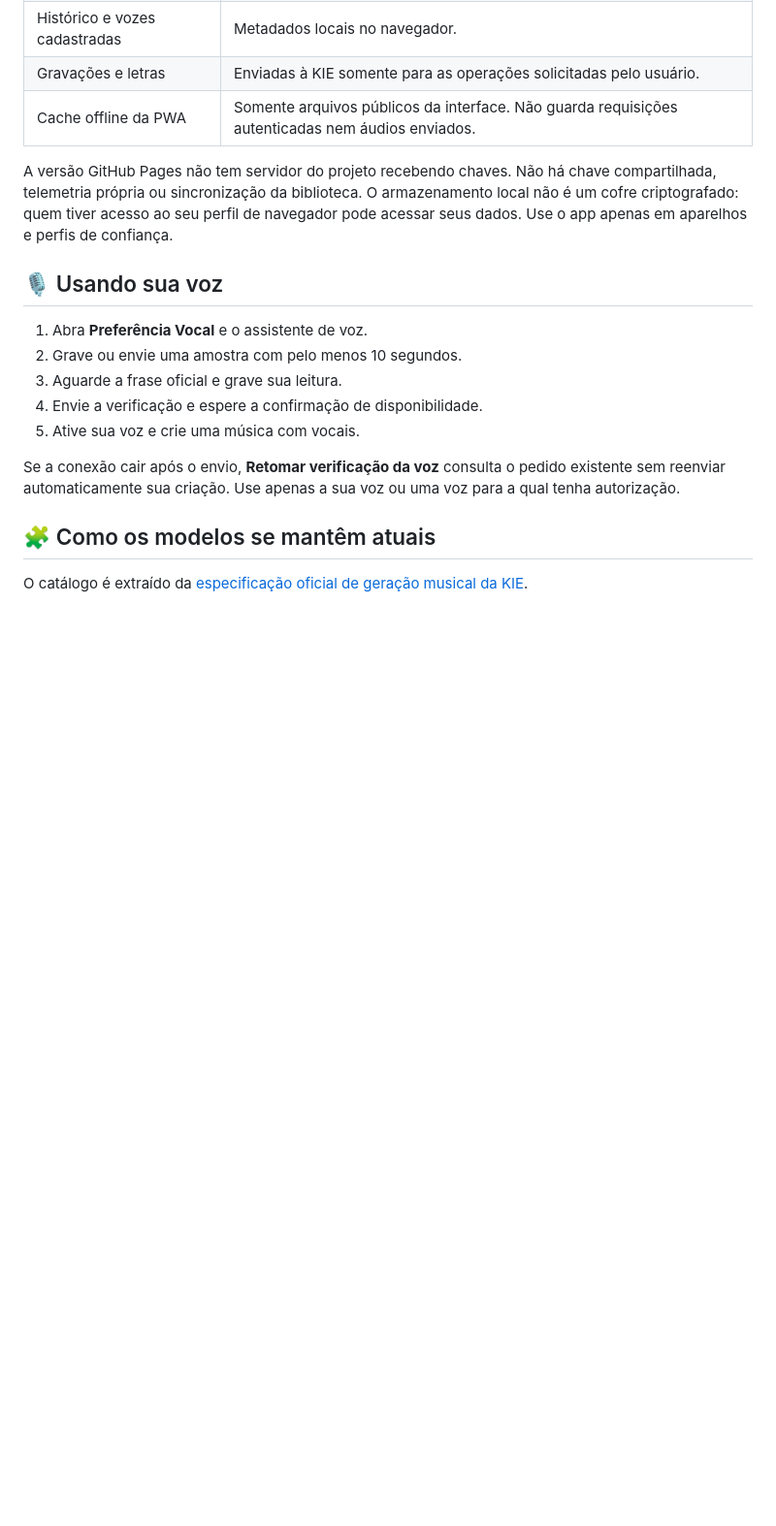
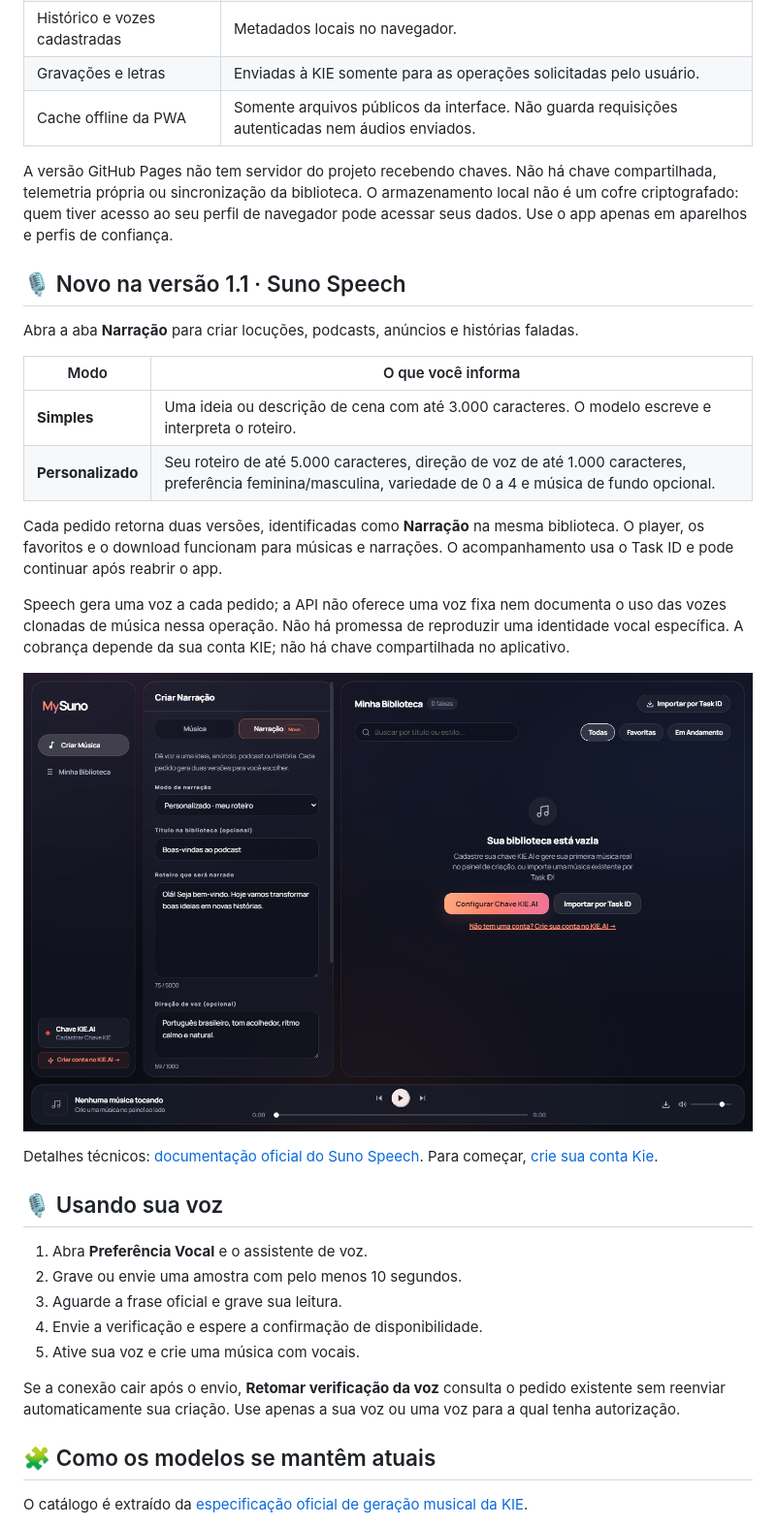
Before and after one commit to ngsaints/MySuno, a Markdown page: README.md, the part around one of its changes. Shown at 97% size. Drawn GitHub-style; pictures changed too: .github/assets/speech.png (added); blank space fills up the shorter version.

```diff
--- a/README.md
+++ b/README.md
@@ -77,6 +78,23 @@ O MySuno usa **BYOK — Bring Your Own Key**.
 | Cache offline da PWA | Somente arquivos públicos da interface. Não guarda requisições autenticadas nem áudios enviados. |
 
 A versão GitHub Pages não tem servidor do projeto recebendo chaves. Não há chave compartilhada, telemetria própria ou sincronização da biblioteca. O armazenamento local não é um cofre criptografado: quem tiver acesso ao seu perfil de navegador pode acessar seus dados. Use o app apenas em aparelhos e perfis de confiança.
+
+## 🎙️ Novo na versão 1.1 · Suno Speech
+
+Abra a aba **Narração** para criar locuções, podcasts, anúncios e histórias faladas.
+
+| Modo | O que você informa |
+| --- | --- |
+| **Simples** | Uma ideia ou descrição de cena com até 3.000 caracteres. O modelo escreve e interpreta o roteiro. |
+| **Personalizado** | Seu roteiro de até 5.000 caracteres, direção de voz de até 1.000 caracteres, preferência feminina/masculina, variedade de 0 a 4 e música de fundo opcional. |
+
+Cada pedido retorna duas versões, identificadas como **Narração** na mesma biblioteca. O player, os favoritos e o download funcionam para músicas e narrações. O acompanhamento usa o Task ID e pode continuar após reabrir o app.
+
+Speech gera uma voz a cada pedido; a API não oferece uma voz fixa nem documenta o uso das vozes clonadas de música nessa operação. Não há promessa de reproduzir uma identidade vocal específica. A cobrança depende da sua conta KIE; não há chave compartilhada no aplicativo.
+
+![Criação de narração](.github/assets/speech.png)
+
+Detalhes técnicos: [documentação oficial do Suno Speech](https://docs.kie.ai/suno-api/generate-speech). Para começar, [crie sua conta Kie](https://kie.ai?ref=e8f6dd065f9a24fc91437577241fd3e6).
 
 ## 🎙️ Usando sua voz
 
```
Also changed, not shown: other parts of README.md (+2 -1 lines), .github/assets/preview.png, 11 other files.
